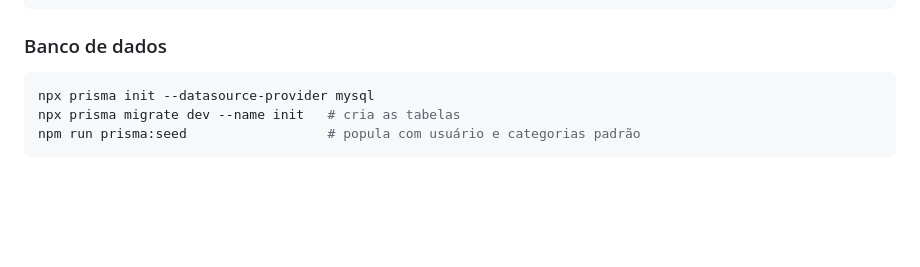
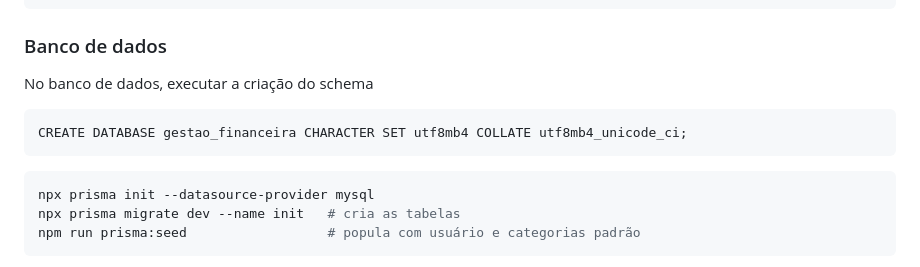
Before and after one commit to gkstaka/IESB-SUL-PDM, a Markdown page: README.md, the part around the change. Rendered like a GitHub page; blank space fills up the shorter version.

Commit message:
Update README with database setup instructions
Add database schema creation instructions and Prisma commands.

````diff
--- a/README.md
+++ b/README.md
@@ -56,6 +56,11 @@ DEFAULT_USER_NAME="Usuário Padrão"
 ```
 
 ### Banco de dados
+
+No banco de dados, executar a criação do schema
+```
+CREATE DATABASE gestao_financeira CHARACTER SET utf8mb4 COLLATE utf8mb4_unicode_ci;
+```
 
 ```bash
 npx prisma init --datasource-provider mysql
````
